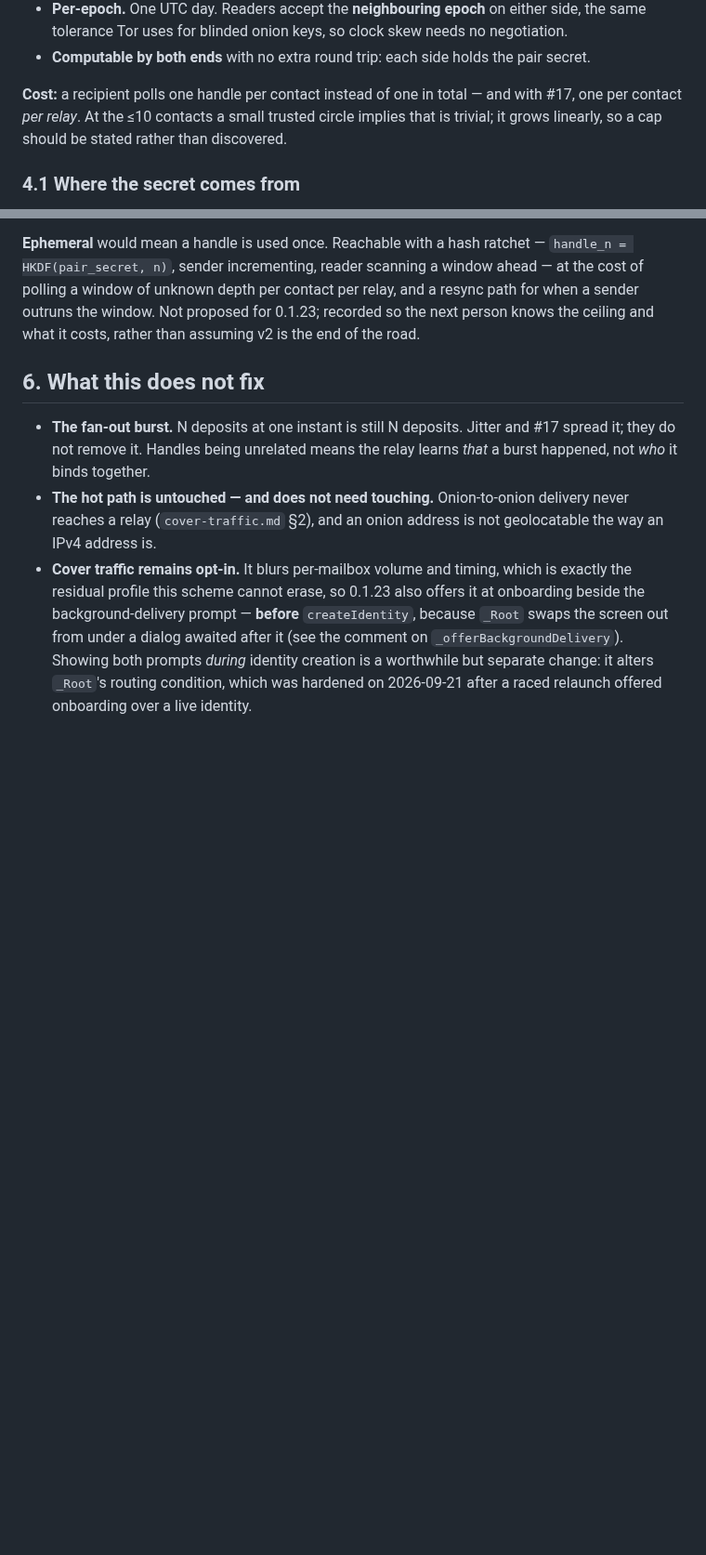
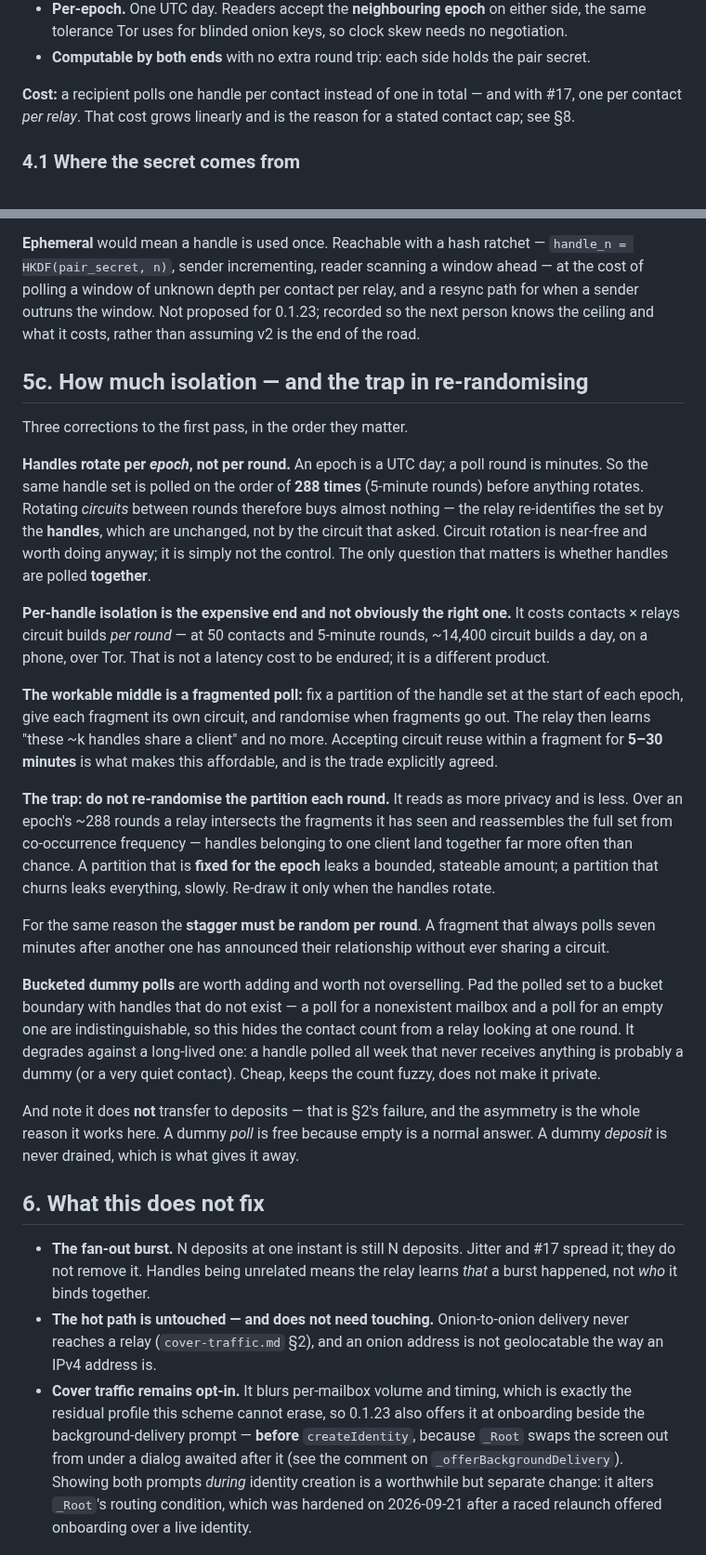
Before and after one commit to nightdropapp/nightdrop, a Markdown page: docs/design/mailbox-handles.md, 2 parts joined by grey strips. Shown at 93% size. Rendered like a GitHub page; blank space fills up the shorter version.

```diff
--- a/docs/design/mailbox-handles.md
+++ b/docs/design/mailbox-handles.md
@@ -60,8 +60,7 @@ handle = "mbx:" ‖ b64( HKDF(mailbox_secret_AB, "nightdrop/mailbox/v2" ‖ epoc
 * **Computable by both ends** with no extra round trip: each side holds the pair secret.
 
 **Cost:** a recipient polls one handle per contact instead of one in total — and with #17, one per
-contact *per relay*. At the ≤10 contacts a small trusted circle implies that is trivial; it grows
-linearly, so a cap should be stated rather than discovered.
+contact *per relay*. That cost grows linearly and is the reason for a stated contact cap; see §8.
 
 ### 4.1 Where the secret comes from
 
@@ -139,6 +135,46 @@ deliberately not within a pair-day.
 cost of polling a window of unknown depth per contact per relay, and a resync path for when a
 sender outruns the window. Not proposed for 0.1.23; recorded so the next person knows the ceiling
 and what it costs, rather than assuming v2 is the end of the road.
+
+## 5c. How much isolation — and the trap in re-randomising
+
+Three corrections to the first pass, in the order they matter.
+
+**Handles rotate per *epoch*, not per round.** An epoch is a UTC day; a poll round is minutes. So
+the same handle set is polled on the order of **288 times** (5-minute rounds) before anything
+rotates. Rotating *circuits* between rounds therefore buys almost nothing — the relay re-identifies
+the set by the **handles**, which are unchanged, not by the circuit that asked. Circuit rotation is
+near-free and worth doing anyway; it is simply not the control. The only question that matters is
+whether handles are polled **together**.
+
+**Per-handle isolation is the expensive end and not obviously the right one.** It costs
+contacts × relays circuit builds *per round* — at 50 contacts and 5-minute rounds, ~14,400 circuit
+builds a day, on a phone, over Tor. That is not a latency cost to be endured; it is a different
+product.
+
+**The workable middle is a fragmented poll:** fix a partition of the handle set at the start of each
+epoch, give each fragment its own circuit, and randomise when fragments go out. The relay then
+learns "these ~k handles share a client" and no more. Accepting circuit reuse within a fragment for
+**5–30 minutes** is what makes this affordable, and is the trade explicitly agreed.
+
+**The trap: do not re-randomise the partition each round.** It reads as more privacy and is less.
+Over an epoch's ~288 rounds a relay intersects the fragments it has seen and reassembles the full
+set from co-occurrence frequency — handles belonging to one client land together far more often
+than chance. A partition that is **fixed for the epoch** leaks a bounded, stateable amount; a
+partition that churns leaks everything, slowly. Re-draw it only when the handles rotate.
+
+For the same reason the **stagger must be random per round**. A fragment that always polls seven
+minutes after another one has announced their relationship without ever sharing a circuit.
+
+**Bucketed dummy polls** are worth adding and worth not overselling. Pad the polled set to a bucket
+boundary with handles that do not exist — a poll for a nonexistent mailbox and a poll for an empty
+one are indistinguishable, so this hides the contact count from a relay looking at one round. It
+degrades against a long-lived one: a handle polled all week that never receives anything is
+probably a dummy (or a very quiet contact). Cheap, keeps the count fuzzy, does not make it private.
+
+And note it does **not** transfer to deposits — that is §2's failure, and the asymmetry is the whole
+reason it works here. A dummy *poll* is free because empty is a normal answer. A dummy *deposit* is
+never drained, which is what gives it away.
 
 ## 6. What this does not fix
 
```
Also changed, not shown: other parts of docs/design/mailbox-handles.md (+31 -14 lines).
